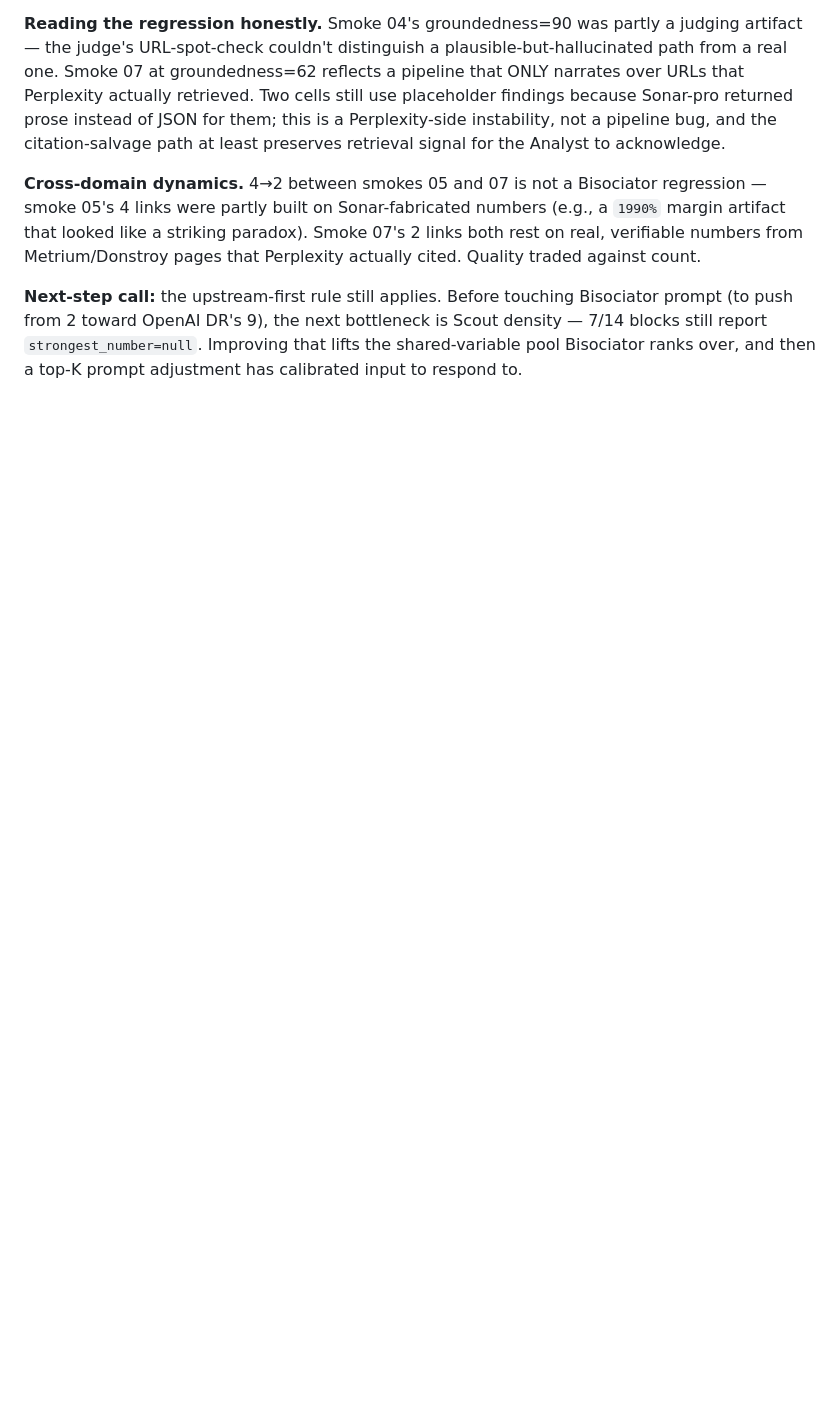
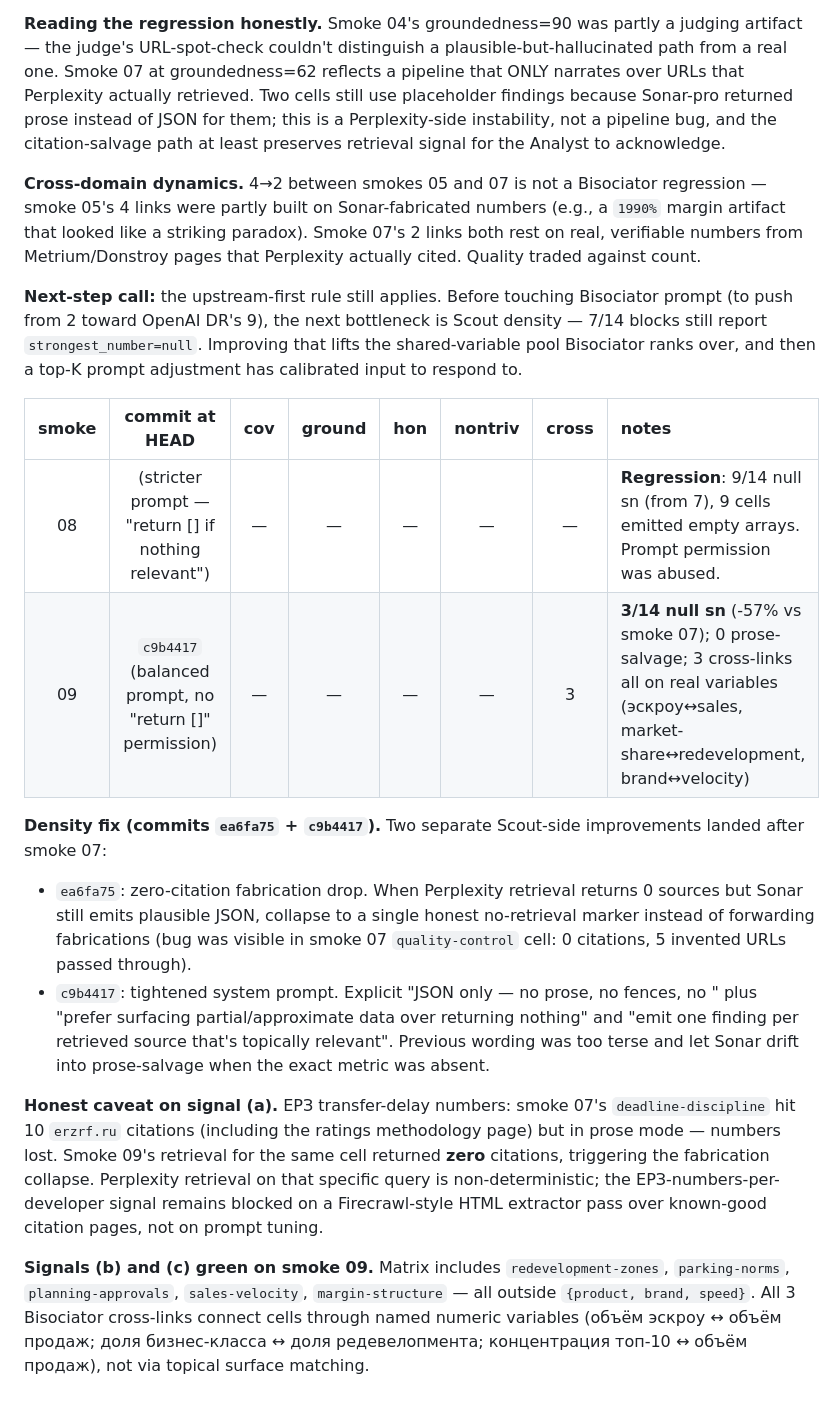
Before and after one commit to druzhkin/smart-report, a Markdown page: eval/baseline.md, the part around the change. GitHub-like rendering; blank space fills up the shorter version.

Commit message:
docs(eval): log smoke 08-09 iteration — Scout prompt tightening, null sn 7→3
Records the too-strict-prompt regression (smoke 08: 9/14 null) and the balanced
prompt that cut null-strongest-number from 7/14 to 3/14 (smoke 09). Notes signals
(b) matrix-coverage and (c) bisociation-via-variables now green; signal (a) ЕРЗ
transfer-delay numbers still blocked on Perplexity retrieval nondeterminism,
needs Firecrawl extraction pass over known-good citation pages.

Co-Authored-By: Claude Opus 4.7 <noreply@anthropic.com>

```diff
--- a/eval/baseline.md
+++ b/eval/baseline.md
@@ -151,3 +151,16 @@ Initial `Smart Report v3` column above was scored on **smoke 04** (run `20260418
 **Cross-domain dynamics.** 4→2 between smokes 05 and 07 is not a Bisociator regression — smoke 05's 4 links were partly built on Sonar-fabricated numbers (e.g., a `1990%` margin artifact that looked like a striking paradox). Smoke 07's 2 links both rest on real, verifiable numbers from Metrium/Donstroy pages that Perplexity actually cited. Quality traded against count.
 
 **Next-step call:** the upstream-first rule still applies. Before touching Bisociator prompt (to push from 2 toward OpenAI DR's 9), the next bottleneck is Scout density — 7/14 blocks still report `strongest_number=null`. Improving that lifts the shared-variable pool Bisociator ranks over, and then a top-K prompt adjustment has calibrated input to respond to.
+
+| smoke | commit at HEAD                                         | cov | ground | hon | nontriv | cross | notes |
+|:-----:|:------------------------------------------------------:|:---:|:------:|:---:|:-------:|:-----:|:------|
+| 08    | (stricter prompt — "return [] if nothing relevant")    | —   | —      | —   | —       | —     | **Regression**: 9/14 null sn (from 7), 9 cells emitted empty arrays. Prompt permission was abused. |
+| 09    | `c9b4417` (balanced prompt, no "return []" permission) | —   | —      | —   | —       | 3     | **3/14 null sn** (-57% vs smoke 07); 0 prose-salvage; 3 cross-links all on real variables (эскроу↔sales, market-share↔redevelopment, brand↔velocity) |
+
+**Density fix (commits `ea6fa75` + `c9b4417`).** Two separate Scout-side improvements landed after smoke 07:
+- `ea6fa75`: zero-citation fabrication drop. When Perplexity retrieval returns 0 sources but Sonar still emits plausible JSON, collapse to a single honest no-retrieval marker instead of forwarding fabrications (bug was visible in smoke 07 `quality-control` cell: 0 citations, 5 invented URLs passed through).
+- `c9b4417`: tightened system prompt. Explicit "JSON only — no prose, no fences, no <think>" plus "prefer surfacing partial/approximate data over returning nothing" and "emit one finding per retrieved source that's topically relevant". Previous wording was too terse and let Sonar drift into prose-salvage when the exact metric was absent.
+
+**Honest caveat on signal (a).** ЕРЗ transfer-delay numbers: smoke 07's `deadline-discipline` hit 10 `erzrf.ru` citations (including the ratings methodology page) but in prose mode — numbers lost. Smoke 09's retrieval for the same cell returned **zero** citations, triggering the fabrication collapse. Perplexity retrieval on that specific query is non-deterministic; the ЕРЗ-numbers-per-developer signal remains blocked on a Firecrawl-style HTML extractor pass over known-good citation pages, not on prompt tuning.
+
+**Signals (b) and (c) green on smoke 09.** Matrix includes `redevelopment-zones`, `parking-norms`, `planning-approvals`, `sales-velocity`, `margin-structure` — all outside `{product, brand, speed}`. All 3 Bisociator cross-links connect cells through named numeric variables (объём эскроу ↔ объём продаж; доля бизнес-класса ↔ доля редевелопмента; концентрация топ-10 ↔ объём продаж), not via topical surface matching.
```
